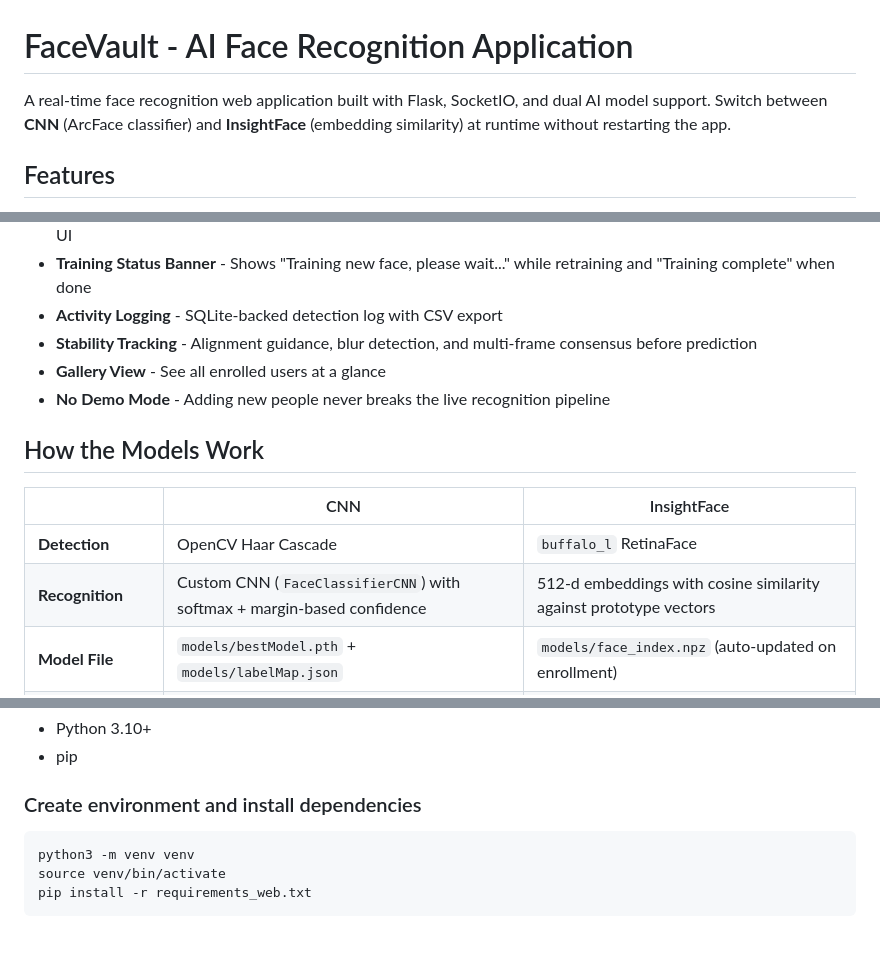
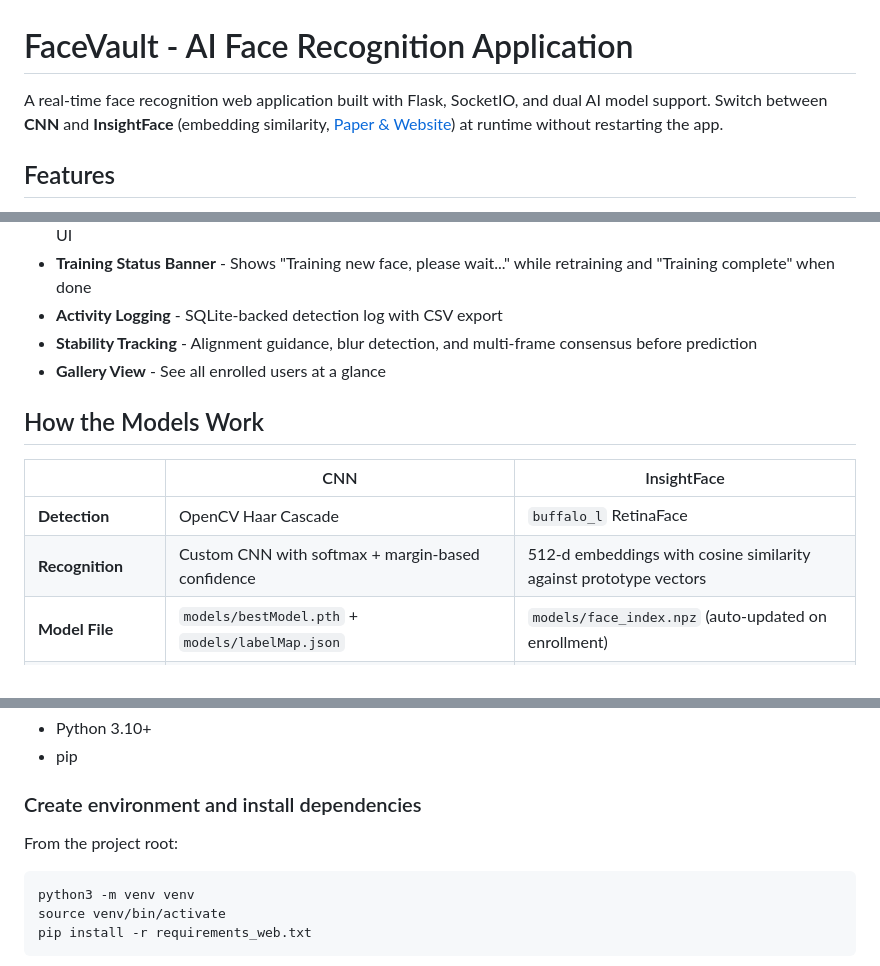
Before and after one commit to hareekrishnavs/Face-Recognition-Application, a Markdown page: README.md, 3 parts joined by grey strips. Drawn GitHub-style; blank space fills up the shorter version.

````diff
--- a/README.md
+++ b/README.md
@@ -1,6 +1,6 @@
 # FaceVault - AI Face Recognition Application
 
-A real-time face recognition web application built with Flask, SocketIO, and dual AI model support. Switch between **CNN** (ArcFace classifier) and **InsightFace** (embedding similarity) at runtime without restarting the app.
+A real-time face recognition web application built with Flask, SocketIO, and dual AI model support. Switch between **CNN** and **InsightFace** (embedding similarity, [Paper & Website](https://www.insightface.ai/research/arcface)) at runtime without restarting the app.
 
 ## Features
 
@@ -12,14 +12,13 @@ A real-time face recognition web application built with Flask, SocketIO, and dua
 - **Activity Logging** - SQLite-backed detection log with CSV export
 - **Stability Tracking** - Alignment guidance, blur detection, and multi-frame consensus before prediction
 - **Gallery View** - See all enrolled users at a glance
-- **No Demo Mode** - Adding new people never breaks the live recognition pipeline
 
 ## How the Models Work
 
 | | CNN | InsightFace |
 |---|---|---|
 | **Detection** | OpenCV Haar Cascade | `buffalo_l` RetinaFace |
-| **Recognition** | Custom CNN (`FaceClassifierCNN`) with softmax + margin-based confidence | 512-d embeddings with cosine similarity against prototype vectors |
+| **Recognition** | Custom CNN with softmax + margin-based confidence | 512-d embeddings with cosine similarity against prototype vectors |
 | **Model File** | `models/bestModel.pth` + `models/labelMap.json` | `models/face_index.npz` (auto-updated on enrollment) |
 | **Decision** | Known if confidence >= threshold AND margin >= recognition_margin | Known if cosine similarity >= threshold |
 | **New person support** | Requires retraining CNN (offline) | Automatic — index rebuilds in background after enrollment |
@@ -78,6 +77,8 @@ Face-Recognition-Application/
 - pip
 
 ### Create environment and install dependencies
+
+From the project root:
 
 ```bash
 python3 -m venv venv
````
